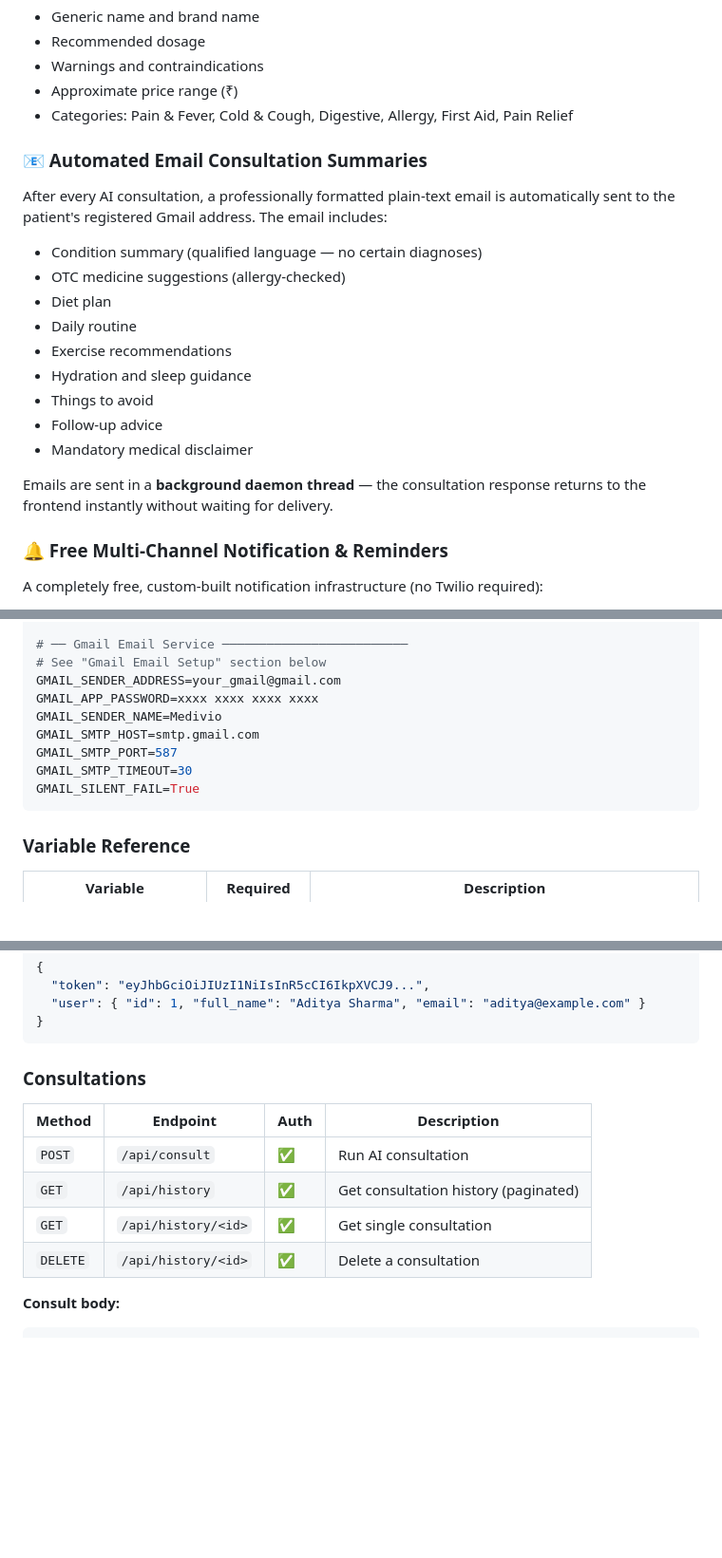
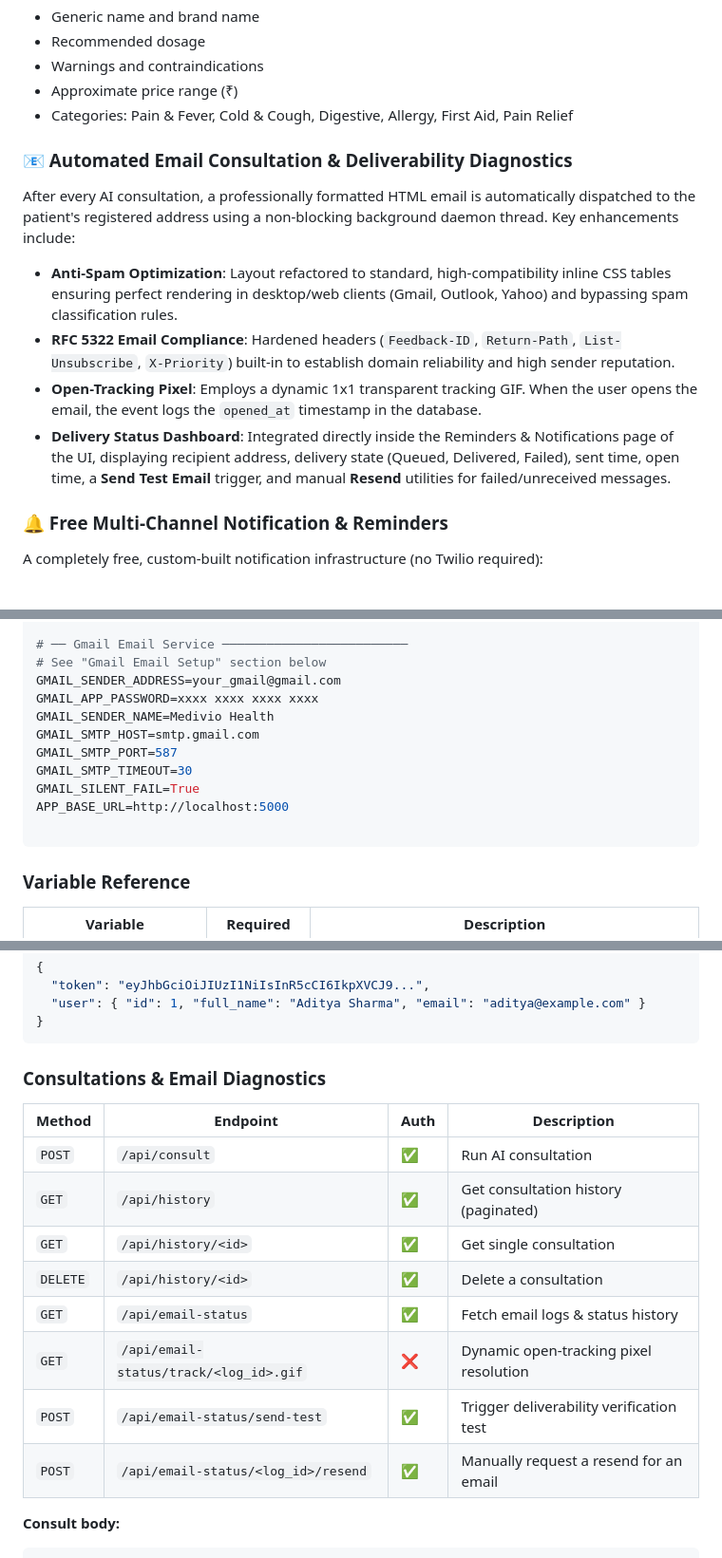
Before and after one commit to Aditya2005-cloud/AI-Health-Assistant, a Markdown page: README.md, 3 parts joined by grey strips. Shown at 95% size. GitHub-like rendering; blank space fills up the shorter version.

Commit message:
docs: document email deliverability & tracking diagnostics in README.md

````diff
--- a/README.md
+++ b/README.md
@@ -52,19 +52,12 @@ Before any AI call, the system scans the submitted symptoms for 25+ emergency ke
 - Approximate price range (₹)
 - Categories: Pain & Fever, Cold & Cough, Digestive, Allergy, First Aid, Pain Relief
 
-### 📧 Automated Email Consultation Summaries
-After every AI consultation, a professionally formatted plain-text email is automatically sent to the patient's registered Gmail address. The email includes:
-- Condition summary (qualified language — no certain diagnoses)
-- OTC medicine suggestions (allergy-checked)
-- Diet plan
-- Daily routine
-- Exercise recommendations
-- Hydration and sleep guidance
-- Things to avoid
-- Follow-up advice
-- Mandatory medical disclaimer
-
-Emails are sent in a **background daemon thread** — the consultation response returns to the frontend instantly without waiting for delivery.
+### 📧 Automated Email Consultation & Deliverability Diagnostics
+After every AI consultation, a professionally formatted HTML email is automatically dispatched to the patient's registered address using a non-blocking background daemon thread. Key enhancements include:
+- **Anti-Spam Optimization**: Layout refactored to standard, high-compatibility inline CSS tables ensuring perfect rendering in desktop/web clients (Gmail, Outlook, Yahoo) and bypassing spam classification rules.
+- **RFC 5322 Email Compliance**: Hardened headers (`Feedback-ID`, `Return-Path`, `List-Unsubscribe`, `X-Priority`) built-in to establish domain reliability and high sender reputation.
+- **Open-Tracking Pixel**: Employs a dynamic 1x1 transparent tracking GIF. When the user opens the email, the event logs the `opened_at` timestamp in the database.
+- **Delivery Status Dashboard**: Integrated directly inside the Reminders & Notifications page of the UI, displaying recipient address, delivery state (Queued, Delivered, Failed), sent time, open time, a **Send Test Email** trigger, and manual **Resend** utilities for failed/unreceived messages.
 
 ### 🔔 Free Multi-Channel Notification & Reminders
 A completely free, custom-built notification infrastructure (no Twilio required):
@@ -340,11 +333,13 @@ GROQ_MODEL=llama-3.3-70b-versatile
 # See "Gmail Email Setup" section below
 GMAIL_SENDER_ADDRESS=your_gmail@gmail.com
 GMAIL_APP_PASSWORD=xxxx xxxx xxxx xxxx
-GMAIL_SENDER_NAME=Medivio
+GMAIL_SENDER_NAME=Medivio Health
 GMAIL_SMTP_HOST=smtp.gmail.com
 GMAIL_SMTP_PORT=587
 GMAIL_SMTP_TIMEOUT=30
 GMAIL_SILENT_FAIL=True
+APP_BASE_URL=http://localhost:5000
+
 ```
 
 ### Variable Reference
@@ -484,7 +479,7 @@ Authorization: Bearer <your_jwt_token>
 }
 ```
 
-### Consultations
+### Consultations & Email Diagnostics
 
 | Method | Endpoint | Auth | Description |
 |--------|----------|------|-------------|
@@ -492,6 +487,10 @@ Authorization: Bearer <your_jwt_token>
 | `GET` | `/api/history` | ✅ | Get consultation history (paginated) |
 | `GET` | `/api/history/<id>` | ✅ | Get single consultation |
 | `DELETE` | `/api/history/<id>` | ✅ | Delete a consultation |
+| `GET` | `/api/email-status` | ✅ | Fetch email logs & status history |
+| `GET` | `/api/email-status/track/<log_id>.gif` | ❌ | Dynamic open-tracking pixel resolution |
+| `POST` | `/api/email-status/send-test` | ✅ | Trigger deliverability verification test |
+| `POST` | `/api/email-status/<log_id>/resend` | ✅ | Manually request a resend for an email |
 
 **Consult body:**
 ```json
````
